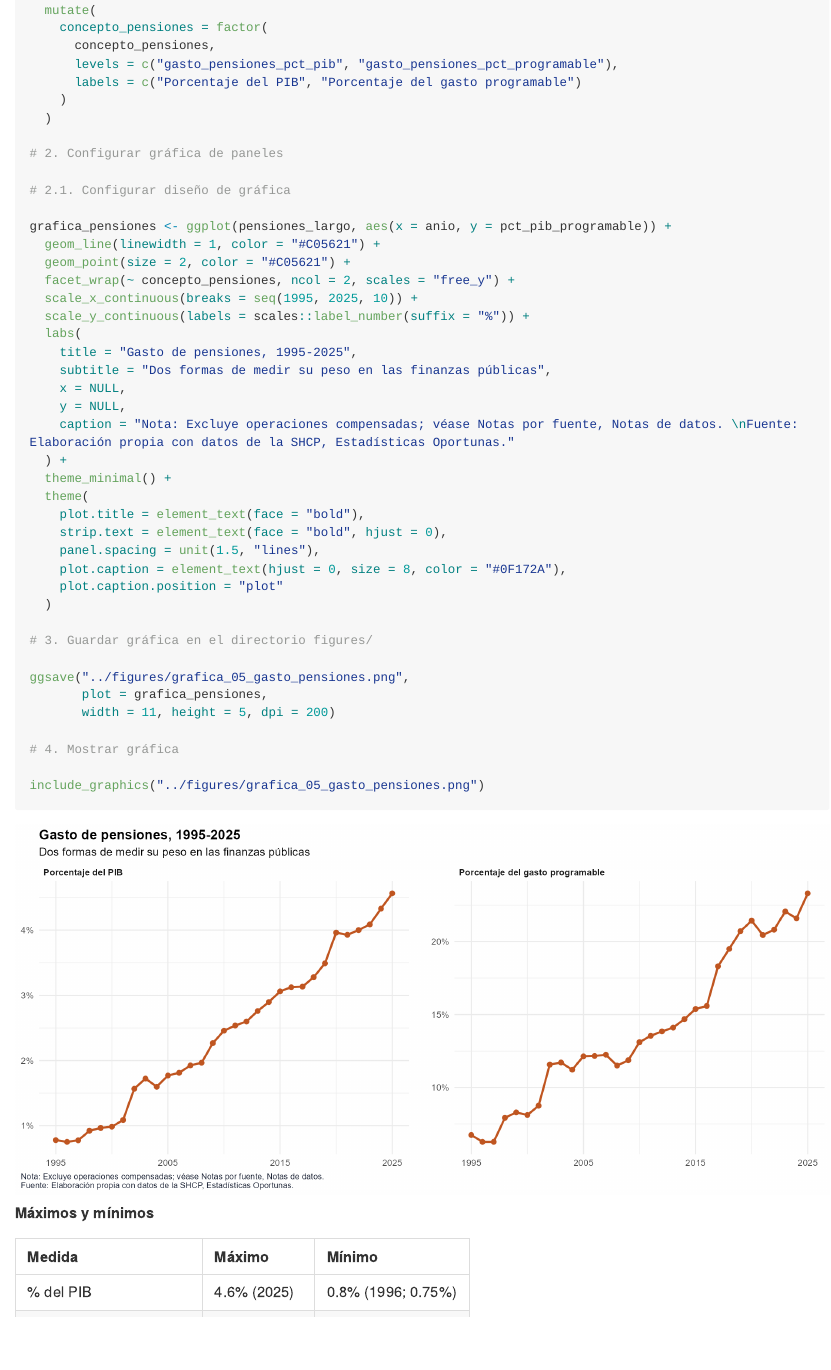
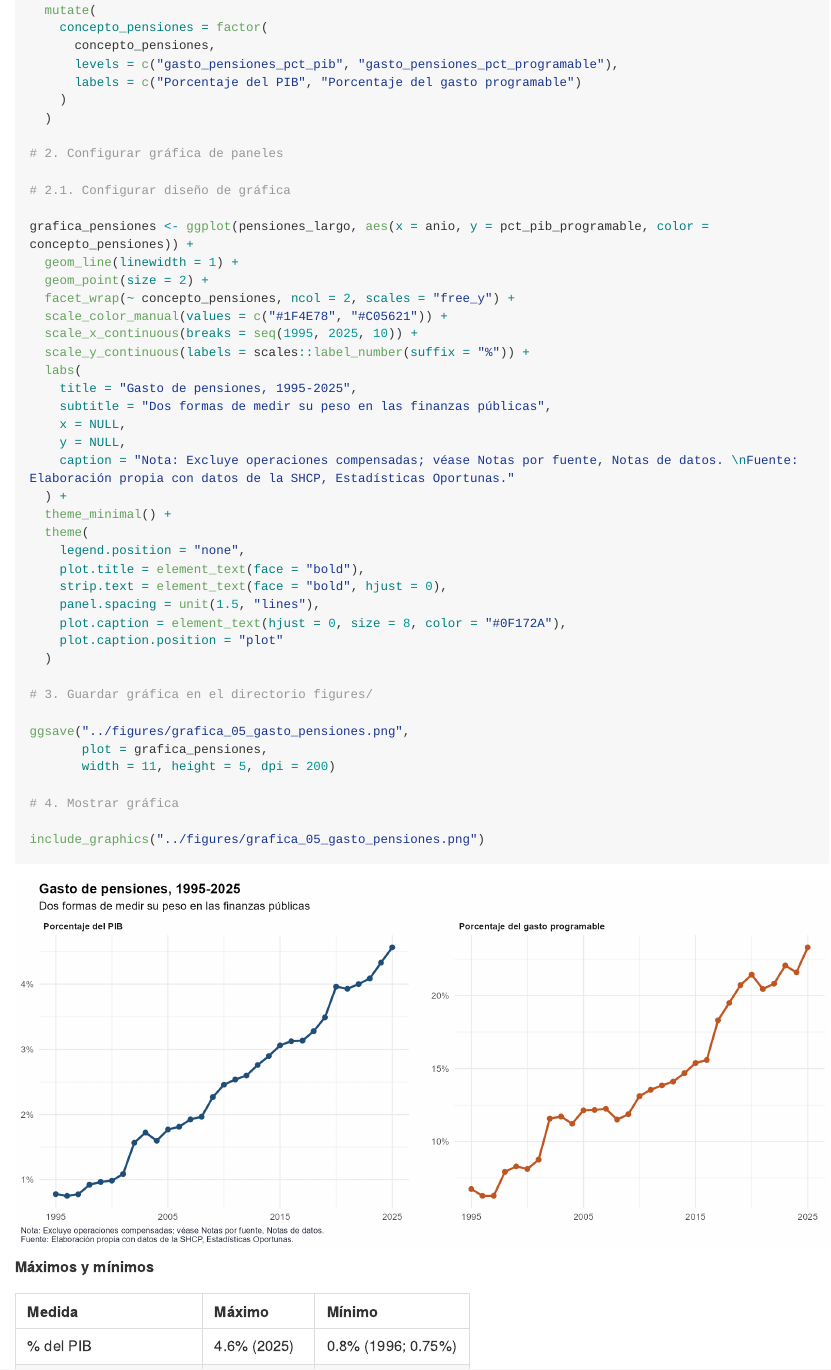
Before and after one commit to Jose-Castanedas/finanzas_publicas_mexico, an R Markdown document (analysis/analisis_finanzas_publicas_mexico.Rmd): the page in a window 1100 px wide, from 230 px down. The pictures show the output file analysis/analisis_finanzas_publicas_mexico.md that the author committed with the source, drawn offline in the style of GitHub; long lines of code are wrapped.

Commit message:
style: define color único para cada panel en el gráfico 5

```diff
--- a/analysis/analisis_finanzas_publicas_mexico.Rmd
+++ b/analysis/analisis_finanzas_publicas_mexico.Rmd
@@ -676,10 +676,11 @@ pensiones_largo <- pct_pensiones %>%
 
 # 2.1. Configurar diseño de gráfica
 
-grafica_pensiones <- ggplot(pensiones_largo, aes(x = anio, y = pct_pib_programable)) +
-  geom_line(linewidth = 1, color = "#C05621") +
-  geom_point(size = 2, color = "#C05621") +
+grafica_pensiones <- ggplot(pensiones_largo, aes(x = anio, y = pct_pib_programable, color = concepto_pensiones)) +
+  geom_line(linewidth = 1) +
+  geom_point(size = 2) +
   facet_wrap(~ concepto_pensiones, ncol = 2, scales = "free_y") +
+  scale_color_manual(values = c("#1F4E78", "#C05621")) +
   scale_x_continuous(breaks = seq(1995, 2025, 10)) +
   scale_y_continuous(labels = scales::label_number(suffix = "%")) +
   labs(
@@ -691,6 +692,7 @@ grafica_pensiones <- ggplot(pensiones_largo, aes(x = anio, y = pct_pib_programab
   ) +
   theme_minimal() +
   theme(
+    legend.position = "none",
     plot.title = element_text(face = "bold"),
     strip.text = element_text(face = "bold", hjust = 0),
     panel.spacing = unit(1.5, "lines"),
```
Also changed, not shown: analysis/analisis_finanzas_publicas_mexico.md, figures/grafica_05_gasto_pensiones.png.
